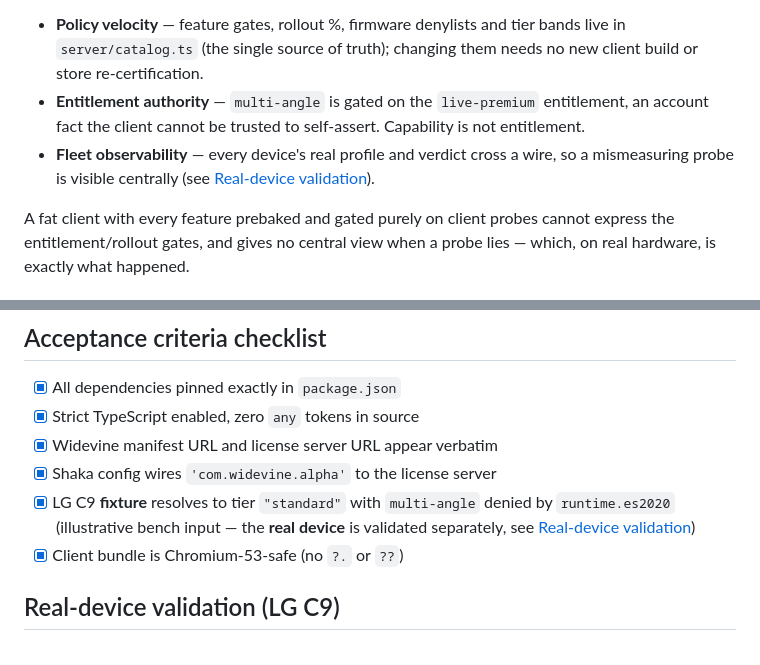
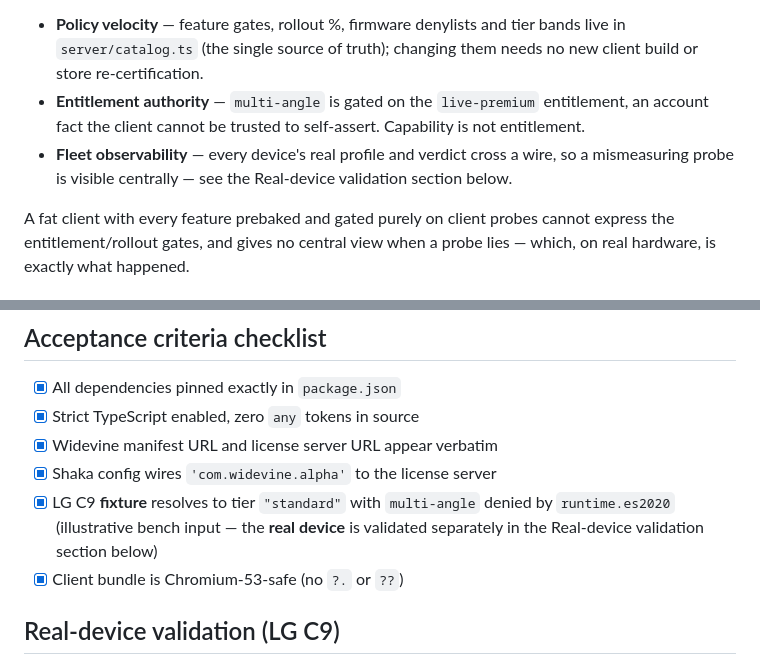
Before and after one commit to keithmerrilliv/ParamountDemo, a Markdown page: README.md, 2 parts joined by grey strips. Drawn GitHub-style.

```diff
--- a/README.md
+++ b/README.md
@@ -14,7 +14,7 @@ The shell **measures** (client-side capability probes in `client/probe.ts`) and
 
 - **Policy velocity** — feature gates, rollout %, firmware denylists and tier bands live in `server/catalog.ts` (the single source of truth); changing them needs no new client build or store re-certification.
 - **Entitlement authority** — `multi-angle` is gated on the `live-premium` entitlement, an account fact the client cannot be trusted to self-assert. Capability is not entitlement.
-- **Fleet observability** — every device's real profile and verdict cross a wire, so a mismeasuring probe is visible centrally (see [Real-device validation](#real-device-validation-lg-c9)).
+- **Fleet observability** — every device's real profile and verdict cross a wire, so a mismeasuring probe is visible centrally — see the Real-device validation section below.
 
 A fat client with every feature prebaked and gated purely on client probes cannot express the entitlement/rollout gates, and gives no central view when a probe lies — which, on real hardware, is exactly what happened.
 
@@ -116,7 +116,7 @@ Use D-pad keys:
 - [x] Strict TypeScript enabled, zero `any` tokens in source
 - [x] Widevine manifest URL and license server URL appear verbatim
 - [x] Shaka config wires `'com.widevine.alpha'` to the license server
-- [x] LG C9 **fixture** resolves to tier `"standard"` with `multi-angle` denied by `runtime.es2020` (illustrative bench input — the **real device** is validated separately, see [Real-device validation](#real-device-validation-lg-c9))
+- [x] LG C9 **fixture** resolves to tier `"standard"` with `multi-angle` denied by `runtime.es2020` (illustrative bench input — the **real device** is validated separately in the Real-device validation section below)
 - [x] Client bundle is Chromium-53-safe (no `?.` or `??`)
 
 ## Real-device validation (LG C9)
```
Also changed, not shown: docs/PRODUCERS_GUIDE.md (added, +113 -0 lines).
